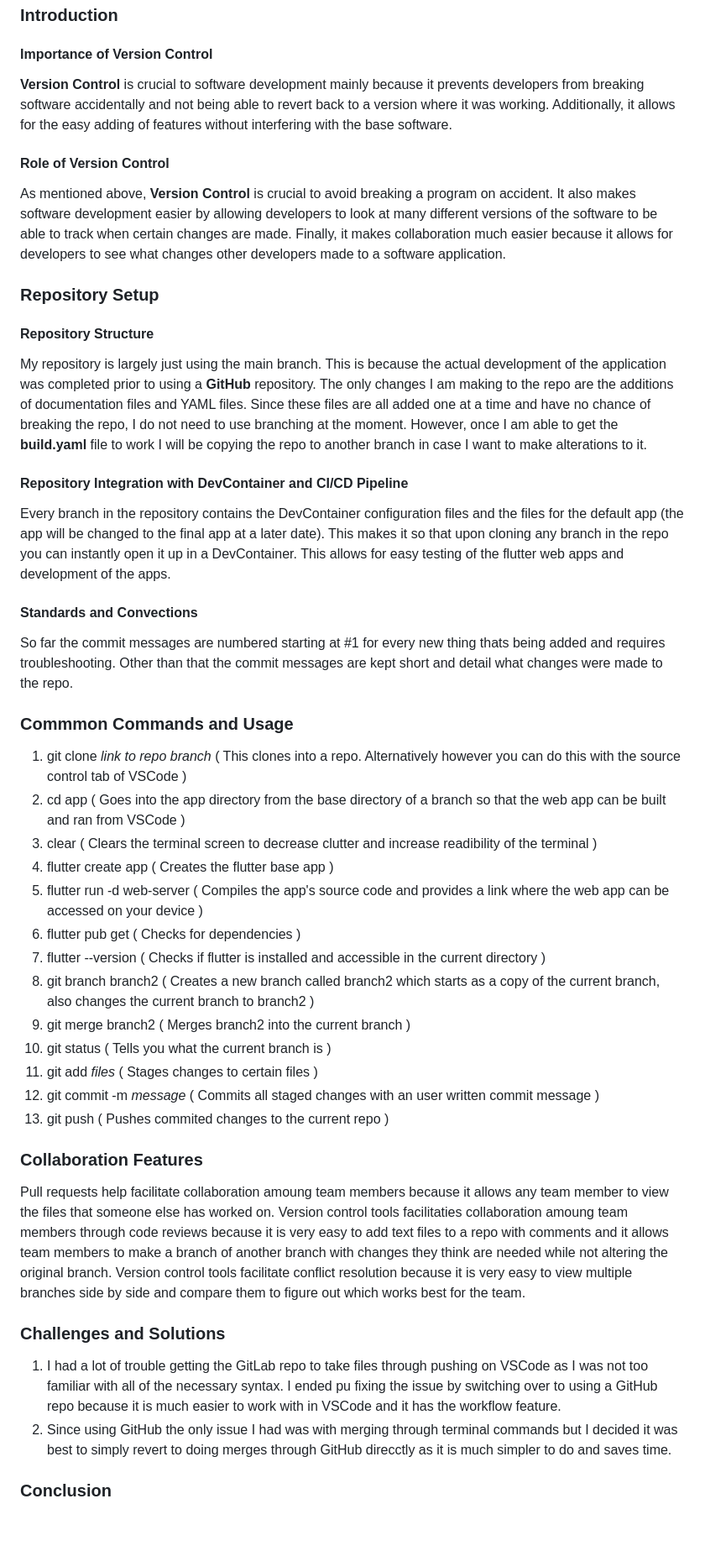
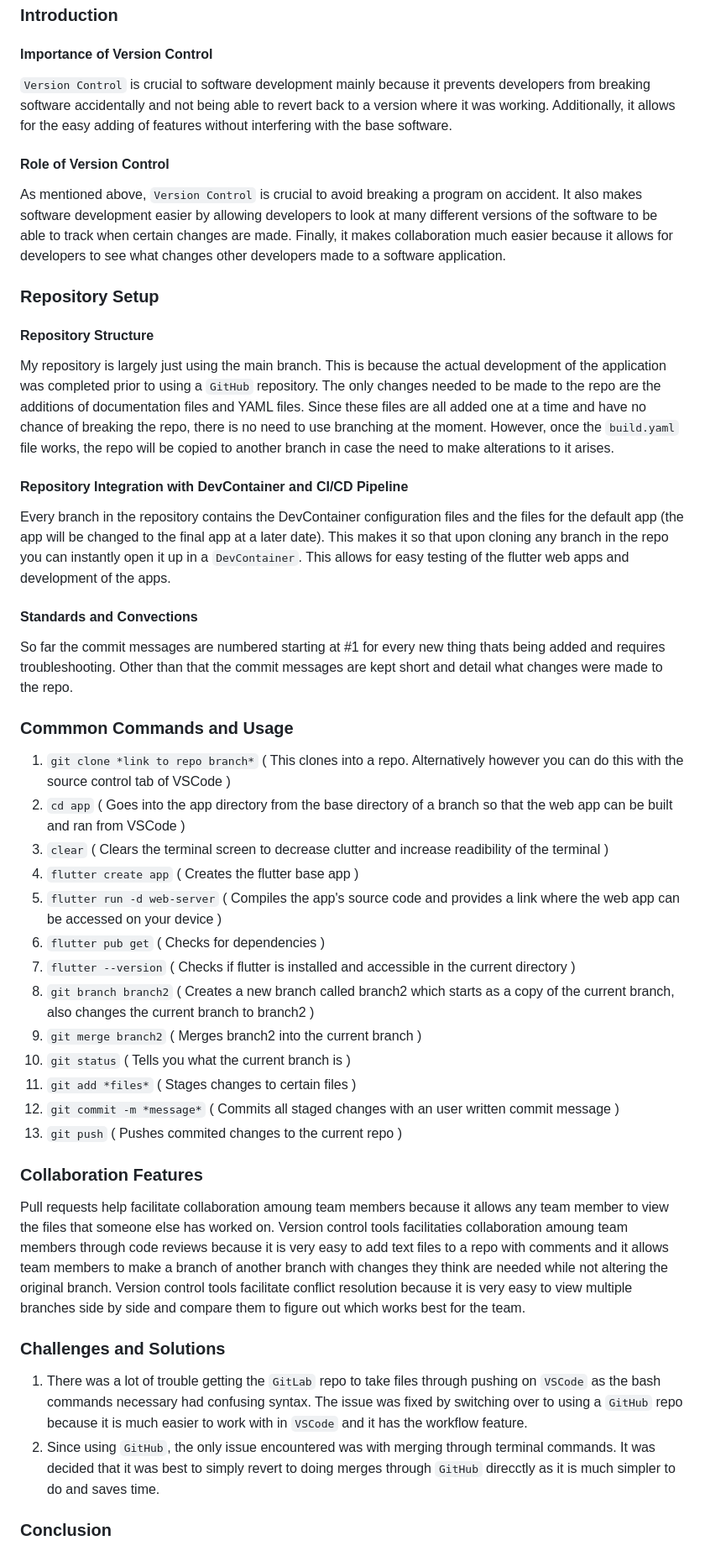
Before and after one commit to tkleg/CSC325Pipeline, a Markdown page: docs/VersionControl.md, the part around the change printed below. Shown: that part at 84% size. GitHub-like rendering; blank space fills up the shorter version.

Commit message:
put codebblocks in VersionControl.md

````diff
--- a/docs/VersionControl.md
+++ b/docs/VersionControl.md
@@ -3,42 +3,42 @@
 ### Introduction
 
 #### Importance of Version Control
-**Version Control** is crucial to software development mainly because it prevents developers from breaking software accidentally and not being able to revert back to a version where it was working. Additionally, it allows for the easy adding of features without interfering with the base software.
+```Version Control``` is crucial to software development mainly because it prevents developers from breaking software accidentally and not being able to revert back to a version where it was working. Additionally, it allows for the easy adding of features without interfering with the base software.
 
 #### Role of Version Control
-As mentioned above, **Version Control** is crucial to avoid breaking a program on accident. It also makes software development easier by allowing developers to look at many different versions of the software to be able to track when certain changes are made. Finally, it makes collaboration much easier because it allows for developers to see what changes other developers made to a software application.
+As mentioned above, ```Version Control``` is crucial to avoid breaking a program on accident. It also makes software development easier by allowing developers to look at many different versions of the software to be able to track when certain changes are made. Finally, it makes collaboration much easier because it allows for developers to see what changes other developers made to a software application.
 
 ### Repository Setup
 
 #### Repository Structure
-My repository is largely just using the main branch. This is because the actual development of the application was completed prior to using a **GitHub** repository. The only changes I am making to the repo are the additions of documentation files and YAML files. Since these files are all added one at a time and have no chance of breaking the repo, I do not need to use branching at the moment. However, once I am able to get the **build.yaml** file to work I will be copying the repo to another branch in case I want to make alterations to it.
+My repository is largely just using the main branch. This is because the actual development of the application was completed prior to using a ```GitHub``` repository. The only changes needed to be made to the repo are the additions of documentation files and YAML files. Since these files are all added one at a time and have no chance of breaking the repo, there is no need to use branching at the moment. However, once the ```build.yaml``` file works, the repo will be copied to another branch in case the need to make alterations to it arises.
 
 #### Repository Integration with DevContainer and CI/CD Pipeline
-Every branch in the repository contains the DevContainer configuration files and the files for the default app (the app will be changed to the final app at a later date). This makes it so that upon cloning any branch in the repo you can instantly open it up in a DevContainer. This allows for easy testing of the flutter web apps and development of the apps.
+Every branch in the repository contains the DevContainer configuration files and the files for the default app (the app will be changed to the final app at a later date). This makes it so that upon cloning any branch in the repo you can instantly open it up in a ```DevContainer```. This allows for easy testing of the flutter web apps and development of the apps.
 
 #### Standards and Convections
 So far the commit messages are numbered starting at #1 for every new thing thats being added and requires troubleshooting. Other than that the commit messages are kept short and detail what changes were made to the repo.
 
 ### Commmon Commands and Usage
-1. git clone *link to repo branch* ( This clones into a repo. Alternatively however you can do this with the source control tab of VSCode )
-2. cd app ( Goes into the app directory from the base directory of a branch so that the web app can be built and ran from VSCode )
-3. clear ( Clears the terminal screen to decrease clutter and increase readibility of the terminal )
-4. flutter create app ( Creates the flutter base app )
-5. flutter run -d web-server ( Compiles the app's source code and provides a link where the web app can be accessed on your device )
-6. flutter pub get ( Checks for dependencies )
-7. flutter --version ( Checks if flutter is installed and accessible in the current directory )
-8. git branch branch2 ( Creates a new branch called branch2 which starts as a copy of the current branch, also changes the current branch to branch2 )
-9. git merge branch2 ( Merges branch2 into the current branch )
-10. git status ( Tells you what the current branch is )
-11. git add *files* ( Stages changes to certain files )
-12. git commit -m *message* ( Commits all staged changes with an user written commit message )
-13. git push ( Pushes commited changes to the current repo )
+1. ```git clone *link to repo branch*``` ( This clones into a repo. Alternatively however you can do this with the source control tab of VSCode )
+2. ```cd app``` ( Goes into the app directory from the base directory of a branch so that the web app can be built and ran from VSCode )
+3. ```clear``` ( Clears the terminal screen to decrease clutter and increase readibility of the terminal )
+4. ```flutter create app``` ( Creates the flutter base app )
+5. ```flutter run -d web-server``` ( Compiles the app's source code and provides a link where the web app can be accessed on your device )
+6. ```flutter pub get``` ( Checks for dependencies )
+7. ```flutter --version``` ( Checks if flutter is installed and accessible in the current directory )
+8. ```git branch branch2``` ( Creates a new branch called branch2 which starts as a copy of the current branch, also changes the current branch to branch2 )
+9. ```git merge branch2``` ( Merges branch2 into the current branch )
+10. ```git status``` ( Tells you what the current branch is )
+11. ```git add *files*``` ( Stages changes to certain files )
+12. ```git commit -m *message*``` ( Commits all staged changes with an user written commit message )
+13. ```git push``` ( Pushes commited changes to the current repo )
 
 ### Collaboration Features
 Pull requests help facilitate collaboration amoung team members because it allows any team member to view the files that someone else has worked on. Version control tools facilitaties collaboration amoung team members through code reviews because it is very easy to add text files to a repo with comments and it allows team members to make a branch of another branch with changes they think are needed while not altering the original branch. Version control tools facilitate conflict resolution because it is very easy to view multiple branches side by side and compare them to figure out which works best for the team.
 
 ### Challenges and Solutions
-1. I had a lot of trouble getting the GitLab repo to take files through pushing on VSCode as I was not too familiar with all of the necessary syntax. I ended pu fixing the issue by switching over to using a GitHub repo because it is much easier to work with in VSCode and it has the workflow feature.
-2. Since using GitHub the only issue I had was with merging through terminal commands but I decided it was best to simply revert to doing merges through GitHub direcctly as it is much simpler to do and saves time.
+1. There was a lot of trouble getting the ```GitLab``` repo to take files through pushing on ```VSCode``` as the bash commands necessary had confusing syntax. The issue was fixed by switching over to using a ```GitHub``` repo because it is much easier to work with in ```VSCode``` and it has the workflow feature.
+2. Since using ```GitHub```, the only issue encountered was with merging through terminal commands. It was decided that it was best to simply revert to doing merges through ```GitHub``` direcctly as it is much simpler to do and saves time.
 
 ### Conclusion
````
Also changed, not shown: other parts of docs/VersionControl.md (+1 -1 lines).
